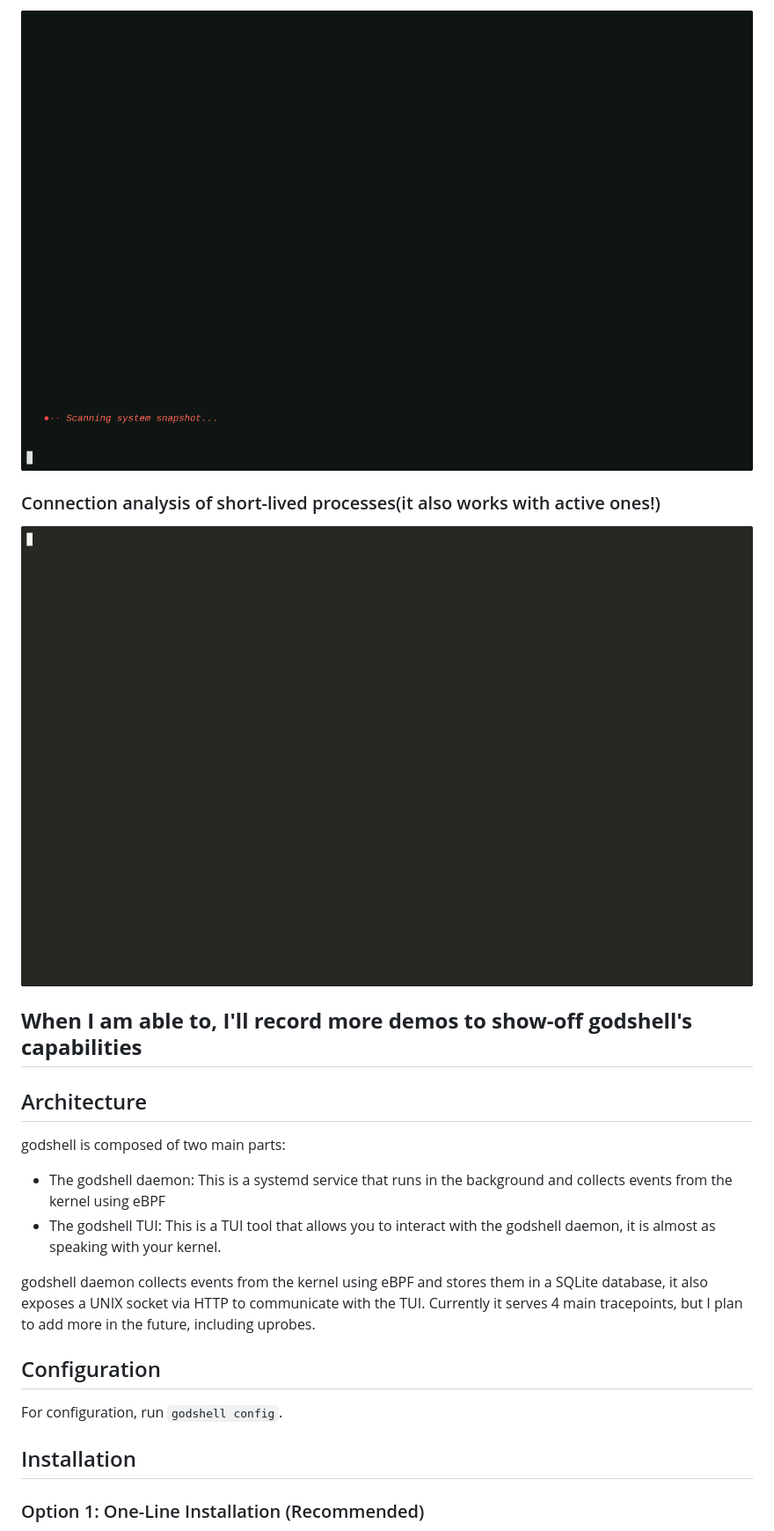
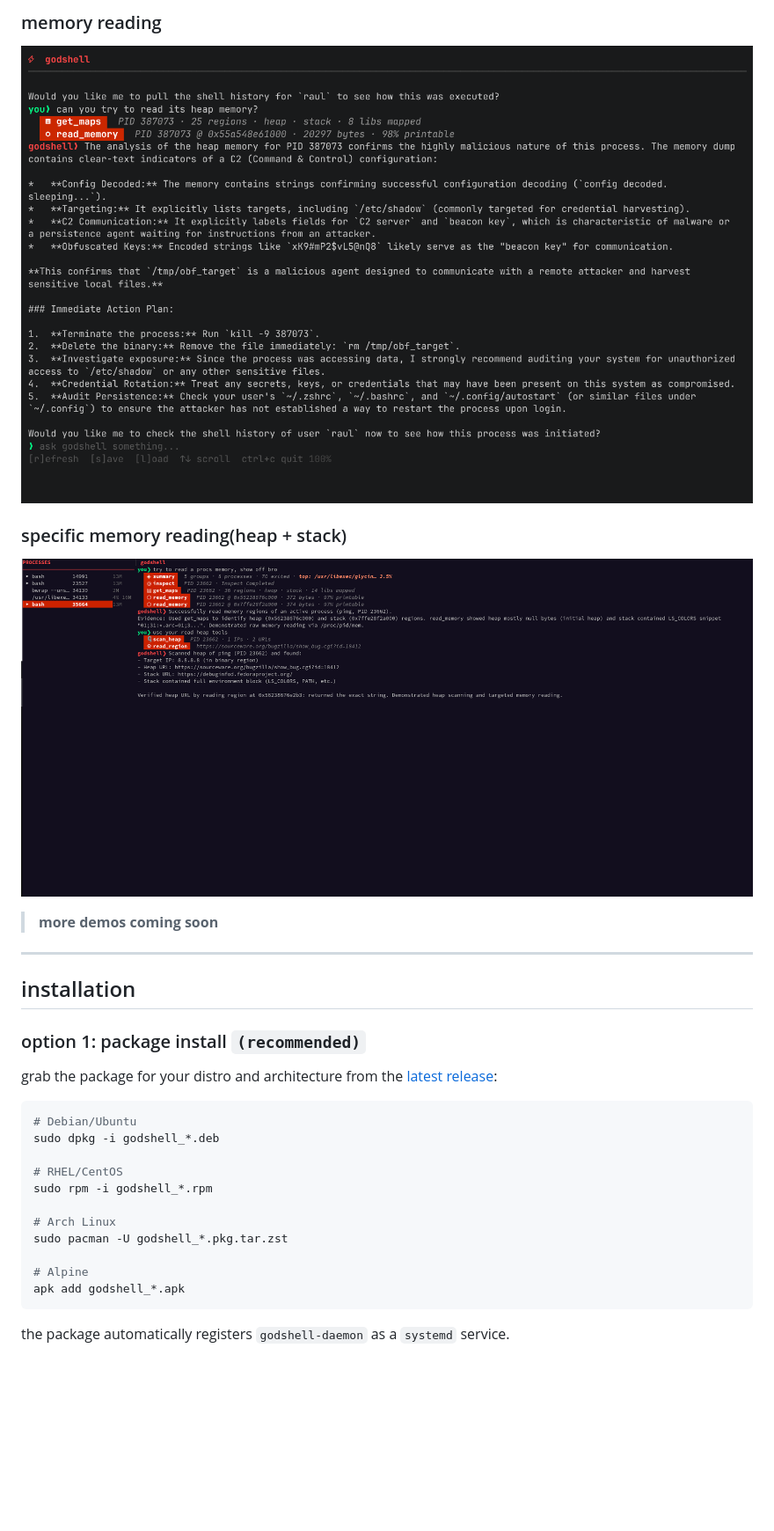
Before and after one commit to Raulgooo/godshell, a Markdown page: README.md, the part around the change printed below. Shown: that part at 88% size. Drawn GitHub-style; pictures changed too: scanheap.png (added); blank space fills up the shorter version.

````diff
--- a/README.md
+++ b/README.md
@@ -37,26 +90,33 @@ Here i wanted to show some cool features of godshell in action, I was able to ma
 
-![Ghost processes](deadprocs.gif)
+### memory reading
+![memory reading](cfgdcd.png)
 
-### Connection analysis of short-lived processes(it also works with active ones!)
+### specific memory reading(heap + stack)
+![specific mem reading](scanheap.png)
 
-![Connection analysis](slp.gif)
+> **more demos coming soon**
 
-## **When I am able to, I'll record more demos to show-off godshell's capabilities**
+---
 
-## Architecture
+## installation
 
-godshell is composed of two main parts:
+### option 1: package install `(recommended)`
 
-- The godshell daemon: This is a systemd service that runs in the background and collects events from the kernel using eBPF
-- The godshell TUI: This is a TUI tool that allows you to interact with the godshell daemon, it is almost as speaking with your kernel.
+grab the package for your distro and architecture from the [latest release](https://github.com/raulgooo/godshell/releases/latest):
 
-godshell daemon collects events from the kernel using eBPF and stores them in a SQLite database, it also exposes a UNIX socket via HTTP to communicate with the TUI. Currently it serves 4 main tracepoints, but I plan to add more in the future, including uprobes.
+```bash
+# Debian/Ubuntu
+sudo dpkg -i godshell_*.deb
 
-## Configuration
+# RHEL/CentOS
+sudo rpm -i godshell_*.rpm
 
-For configuration, run `godshell config`.
+# Arch Linux
+sudo pacman -U godshell_*.pkg.tar.zst
 
-## Installation
+# Alpine
+apk add godshell_*.apk
+```
 
-### Option 1: One-Line Installation (Recommended)
+the package automatically registers `godshell-daemon` as a `systemd` service.
 
````
Also changed, not shown: other parts of README.md (+112 -60 lines), cfgdcd.png (renamed from image.png), 3 other files.
